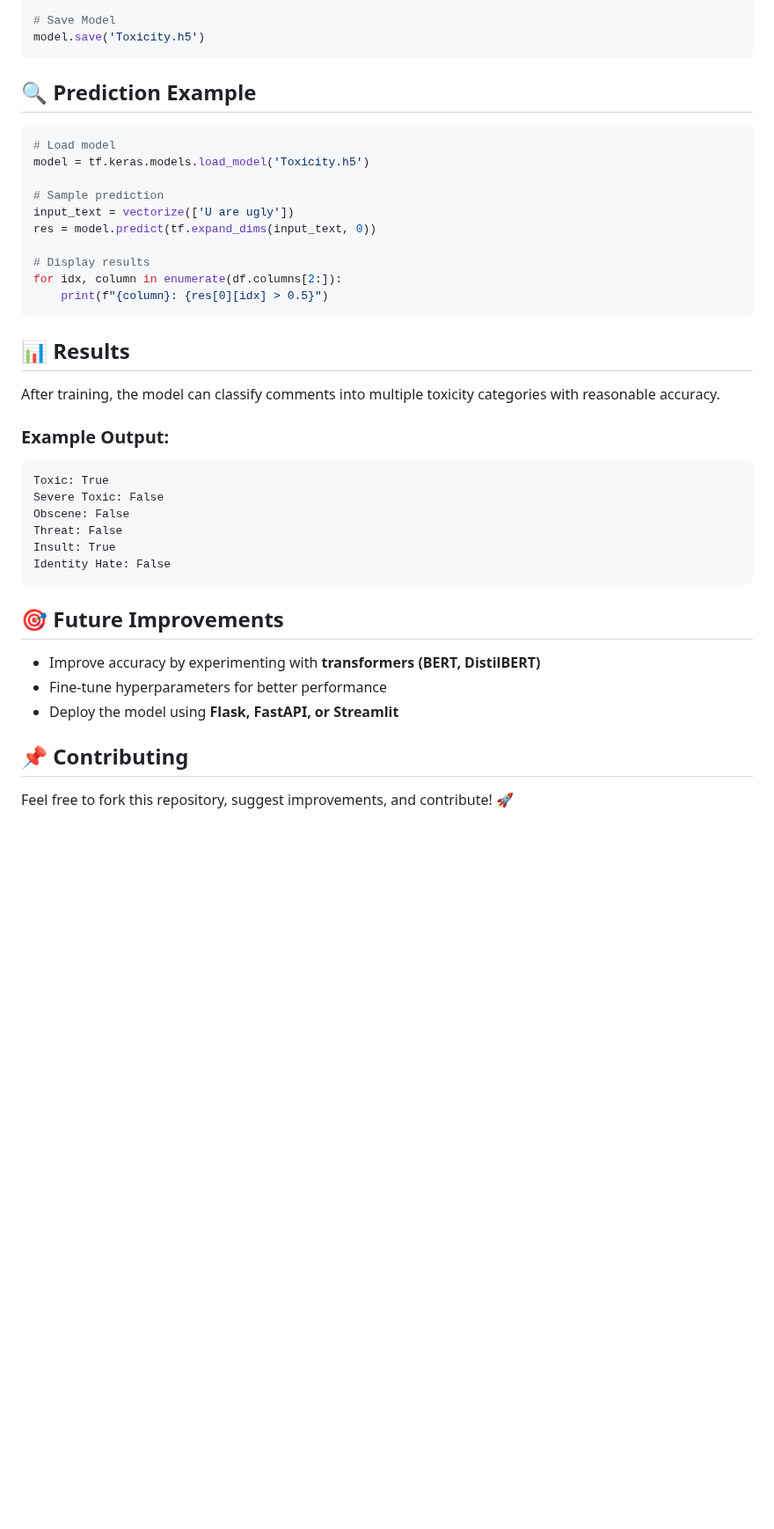
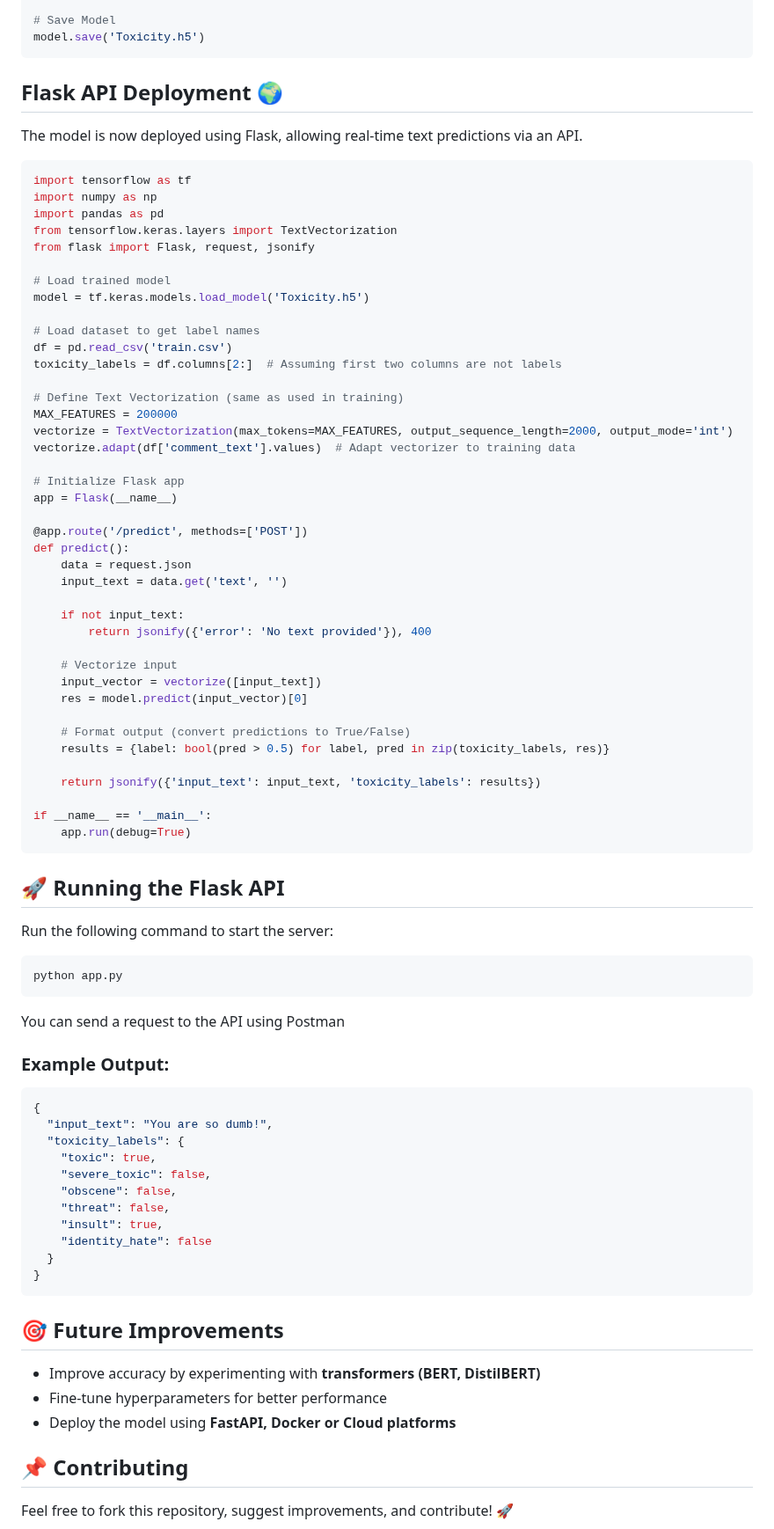
Before and after one commit to JulesDimanche/Comment_Toxicity_Prediction, a Markdown page: README.md, the part around one of its changes. Shown at 88% size. Rendered like a GitHub page; blank space fills up the shorter version.

````diff
--- a/README.md
+++ b/README.md
@@ -75,37 +77,76 @@ history = model.fit(train, epochs=8, validation_data=val)
 model.save('Toxicity.h5')
 ```
 
-## 🔍 Prediction Example
+## Flask API Deployment 🌍
+The model is now deployed using Flask, allowing real-time text predictions via an API.
 ```python
-# Load model
+import tensorflow as tf
+import numpy as np
+import pandas as pd
+from tensorflow.keras.layers import TextVectorization
+from flask import Flask, request, jsonify
+
+# Load trained model
 model = tf.keras.models.load_model('Toxicity.h5')
 
-# Sample prediction
-input_text = vectorize(['U are ugly'])
-res = model.predict(tf.expand_dims(input_text, 0))
+# Load dataset to get label names
+df = pd.read_csv('train.csv')
+toxicity_labels = df.columns[2:]  # Assuming first two columns are not labels
 
-# Display results
-for idx, column in enumerate(df.columns[2:]):
-    print(f"{column}: {res[0][idx] > 0.5}")
+# Define Text Vectorization (same as used in training)
+MAX_FEATURES = 200000
+vectorize = TextVectorization(max_tokens=MAX_FEATURES, output_sequence_length=2000, output_mode='int')
+vectorize.adapt(df['comment_text'].values)  # Adapt vectorizer to training data
+
+# Initialize Flask app
+app = Flask(__name__)
+
+@app.route('/predict', methods=['POST'])
+def predict():
+    data = request.json
+    input_text = data.get('text', '')
+
+    if not input_text:
+        return jsonify({'error': 'No text provided'}), 400
+
+    # Vectorize input
+    input_vector = vectorize([input_text])
+    res = model.predict(input_vector)[0]
+
+    # Format output (convert predictions to True/False)
+    results = {label: bool(pred > 0.5) for label, pred in zip(toxicity_labels, res)}
+
+    return jsonify({'input_text': input_text, 'toxicity_labels': results})
+
+if __name__ == '__main__':
+    app.run(debug=True)
 ```
 
-## 📊 Results
-After training, the model can classify comments into multiple toxicity categories with reasonable accuracy.
-
+## 🚀 Running the Flask API
+Run the following command to start the server:
+```bash
+python app.py
+```
+You can send a request to the API using Postman
 ### Example Output:
-```
-Toxic: True
-Severe Toxic: False
-Obscene: False
-Threat: False
-Insult: True
-Identity Hate: False
+```json
+{
+  "input_text": "You are so dumb!",
+  "toxicity_labels": {
+    "toxic": true,
+    "severe_toxic": false,
+    "obscene": false,
+    "threat": false,
+    "insult": true,
+    "identity_hate": false
+  }
+}
 ```
 
 ## 🎯 Future Improvements
 - Improve accuracy by experimenting with **transformers (BERT, DistilBERT)**
 - Fine-tune hyperparameters for better performance
-- Deploy the model using **Flask, FastAPI, or Streamlit**
+- Deploy the model using **FastAPI, Docker or Cloud platforms**
 
 ## 📌 Contributing
 Feel free to fork this repository, suggest improvements, and contribute! 🚀
````
Also changed, not shown: other parts of README.md (+2 -0 lines).
